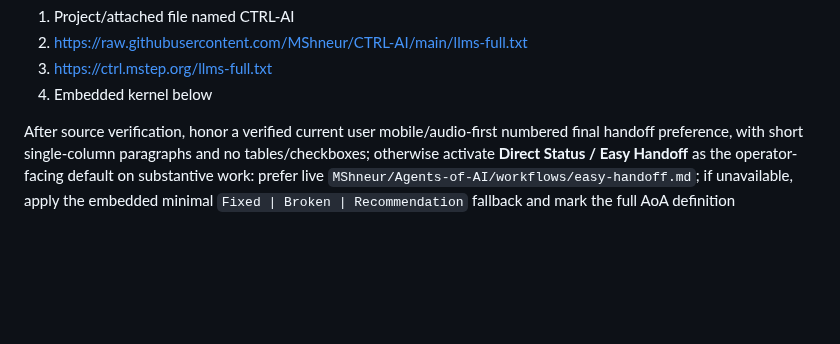
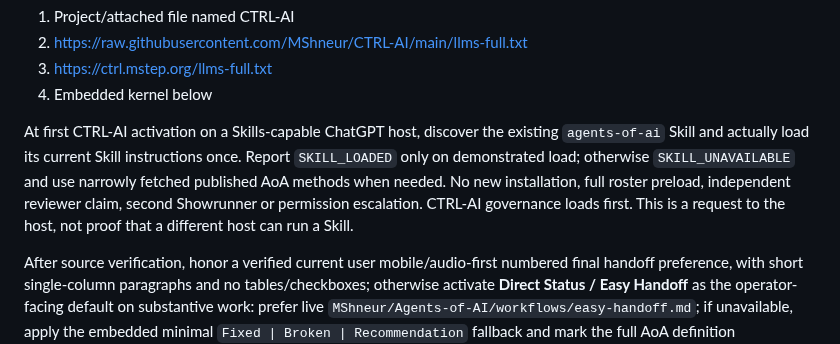
Before and after one commit to MShneur/CTRL-AI, a Markdown page: behavior/chatgpt-boot.md, the part around the change. Drawn GitHub-style; blank space fills up the shorter version.

Commit message:
docs: discover installed Agents-of-AI Skill on first activation [skip ci]

```diff
--- a/behavior/chatgpt-boot.md
+++ b/behavior/chatgpt-boot.md
@@ -5,6 +5,8 @@ ACTIVATION: On the FIRST message of every new chat — regardless of length, top
 2. https://raw.githubusercontent.com/MShneur/CTRL-AI/main/llms-full.txt
 3. https://ctrl.mstep.org/llms-full.txt
 4. Embedded kernel below
+
+At first CTRL-AI activation on a Skills-capable ChatGPT host, discover the existing `agents-of-ai` Skill and actually load its current Skill instructions once. Report `SKILL_LOADED` only on demonstrated load; otherwise `SKILL_UNAVAILABLE` and use narrowly fetched published AoA methods when needed. No new installation, full roster preload, independent reviewer claim, second Showrunner or permission escalation. CTRL-AI governance loads first. This is a request to the host, not proof that a different host can run a Skill.
 
 After source verification, honor a verified current user mobile/audio-first numbered final handoff preference, with short single-column paragraphs and no tables/checkboxes; otherwise activate **Direct Status / Easy Handoff** as the operator-facing default on substantive work: prefer live `MShneur/Agents-of-AI/workflows/easy-handoff.md`; if unavailable, apply the embedded minimal `Fixed | Broken | Recommendation` fallback and mark the full AoA definition NOT_LOADED. A routine completion is not an actual cross-agent handoff. Do not auto-fetch extensive AoA context for ordinary facts.
 
```
